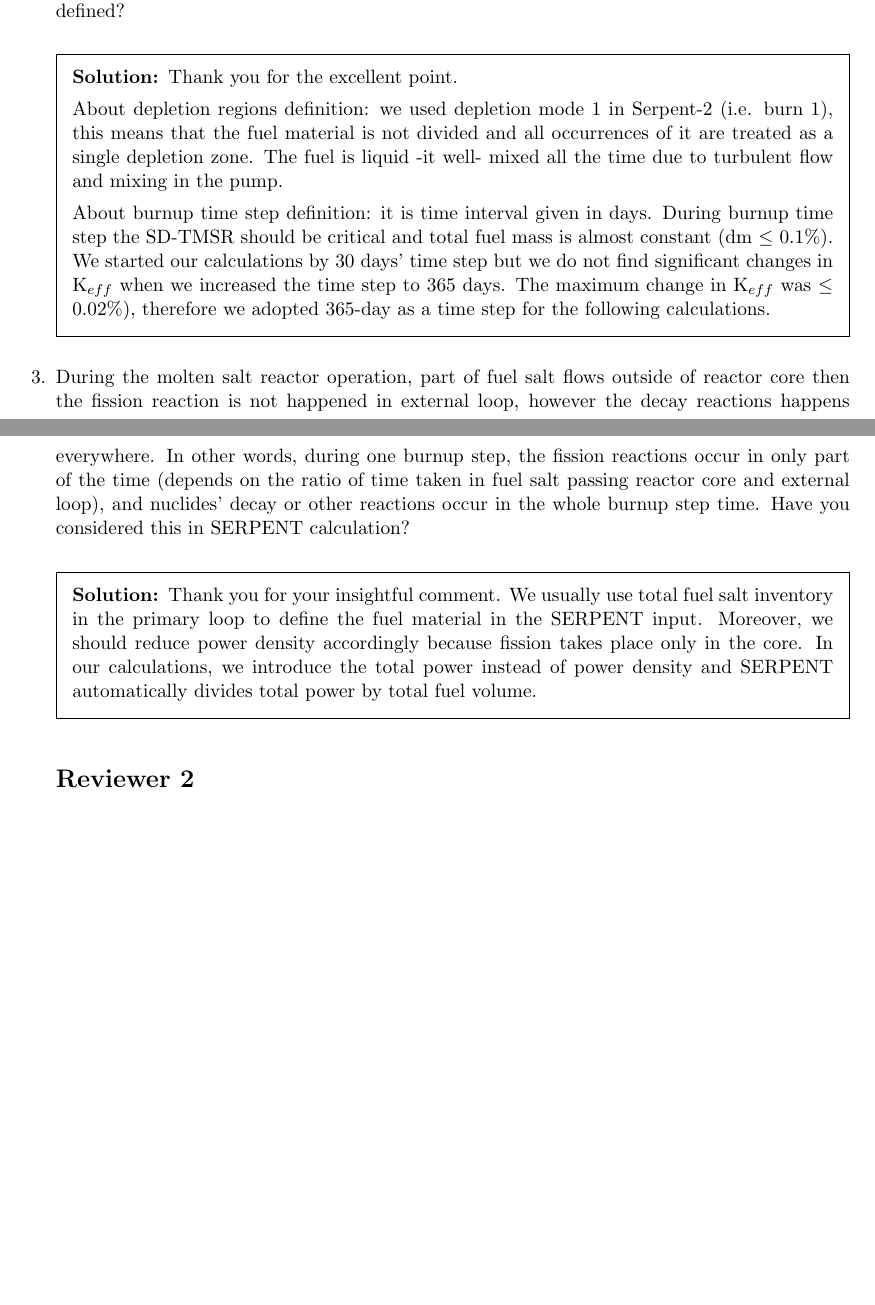
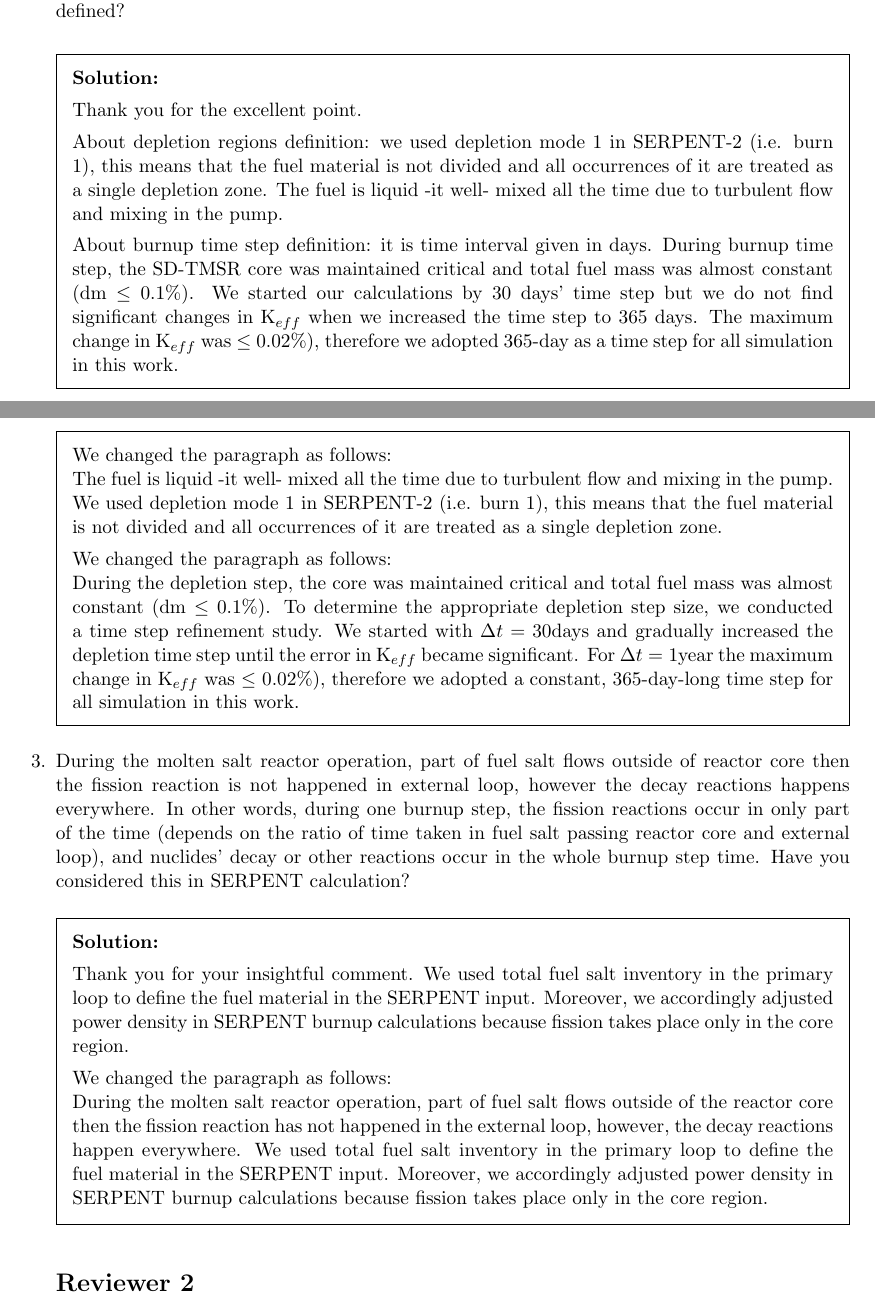
Before and after one commit to arfc/2019-ashraf-rykhl-mox-sdtmsr, a LaTeX problem sheet (paper/revisions/review-responses.tex): two parts of pages 1 and 2 of 4 before the commit and two parts of pages 1 and 2 of 5 after it, joined at a grey line, cut so that both start at the same text, the shorter picture padded with empty space. Compiled offline with pdfLaTeX.

Commit message:
Answer reviewer 1

```diff
--- a/paper/revisions/review-responses.tex
+++ b/paper/revisions/review-responses.tex
@@ -160,20 +160,29 @@ changes which certainly improved the paper.
 
         \question In the SD-TMSR burnup calculation, how are the depletion regions and burnup time step defined?
         \begin{solution}
+
         		  Thank you for the excellent point.
 
-        		  About depletion regions definition: we used depletion mode 1 in Serpent-2 (i.e. burn 1), this means that the fuel material is not divided and all occurrences of it are treated as a single depletion zone. The fuel is liquid -it well- mixed all the time due to turbulent flow and mixing in the pump.
+        		  About depletion regions definition: we used depletion mode 1 in SERPENT-2 (i.e. burn 1), this means that the fuel material is not divided and all occurrences of it are treated as a single depletion zone. The fuel is liquid -it well- mixed all the time due to turbulent flow and mixing in the pump.
 
-        		  About burnup time step definition: it is time interval given in days. During burnup time step the SD-TMSR should be critical and total fuel mass is almost constant (dm $\leq$ 0.1\%). We started our calculations by 30 days' time step but we do not find significant changes in K$_{eff}$ when we increased the time step to 365 days. The maximum change in K$_{eff}$ was $\leq$ 0.02\%), therefore we adopted 365-day as a time step for the following calculations.
+        		  About burnup time step definition: it is time interval given in days. During burnup time step, the SD-TMSR core was maintained critical and total fuel mass was almost constant (dm $\leq$ 0.1\%). We started our calculations by 30 days' time step but we do not find significant changes in K$_{eff}$ when we increased the time step to 365 days. The maximum change in K$_{eff}$ was $\leq$ 0.02\%), therefore we adopted 365-day as a time step for all simulation in this work.
 
+        		  We changed the paragraph as follows:\\
+        		  The fuel is liquid -it well- mixed all the time due to turbulent flow and mixing in the pump. We used depletion mode 1 in SERPENT-2 (i.e. burn 1), this means that the fuel material is not divided and all occurrences of it are treated as a single depletion zone.
+
+        		  We changed the paragraph as follows:\\
+        		  During the depletion step, the core was maintained critical and total fuel mass was almost constant (dm $\leq$ 0.1\%). To determine the appropriate depletion step size, we conducted a time step refinement study. We started with $\Delta t=30$days and gradually increased the depletion time step until the error in K$_{eff}$ became significant. For $\Delta t=1$year the maximum change in K$_{eff}$ was $\leq$ 0.02\%), therefore we adopted a constant, 365-day-long time step for all simulation in this work.
 
         \end{solution}
 
         %---------------------------------------------------------------------
         \question During the molten salt reactor operation, part of fuel salt flows outside of reactor core then the fission reaction is not happened in external loop, however the decay reactions happens everywhere. In other words, during one burnup step, the fission reactions occur in only part of the time (depends on the ratio of time taken in fuel salt passing reactor core and external loop), and nuclides' decay or other reactions occur in the whole burnup step time. Have you considered this in SERPENT calculation?
         \begin{solution}
-		          Thank you for your insightful comment. We usually use total fuel salt inventory in the primary loop to define the fuel material in the SERPENT input. Moreover, we should reduce power density accordingly because fission takes place only in the core. In our calculations, we introduce the total power instead of power density and SERPENT automatically divides total power by total fuel volume.
 
+		          Thank you for your insightful comment. We used total fuel salt inventory in the primary loop to define the fuel material in the SERPENT input. Moreover, we accordingly adjusted power density in SERPENT burnup calculations because fission takes place only in the core region.
+
+		          We changed the paragraph as follows:\\
+		          During the molten salt reactor operation, part of fuel salt flows outside of the reactor core then the fission reaction has not happened in the external loop, however, the decay reactions happen everywhere. We used total fuel salt inventory in the primary loop to define the fuel material in the SERPENT input. Moreover, we accordingly adjusted power density in SERPENT burnup calculations because fission takes place only in the core region.
         \end{solution}
 
         %---------------------------------------------------------------------
```
Also changed, not shown: paper/methods.tex (+4 -2 lines).
